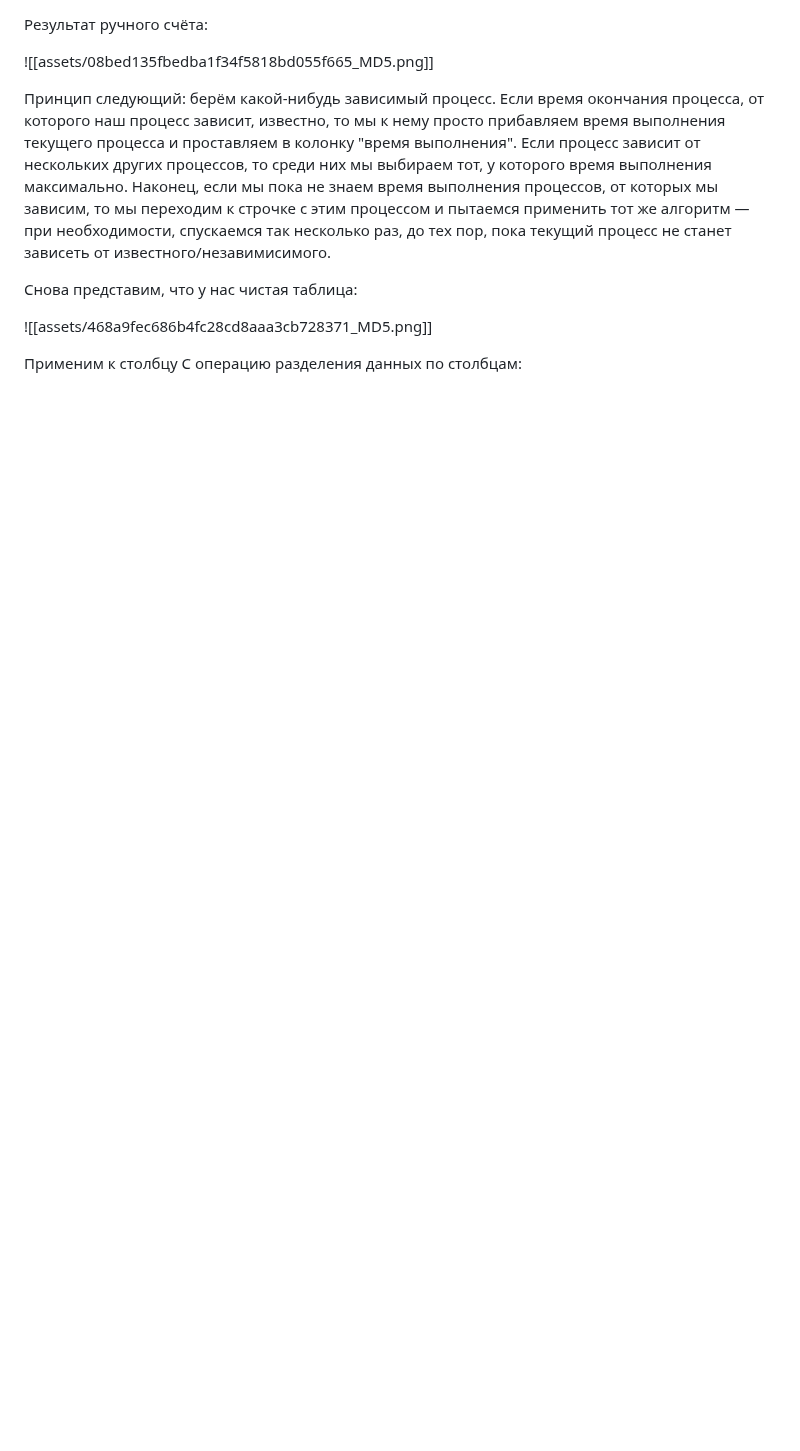
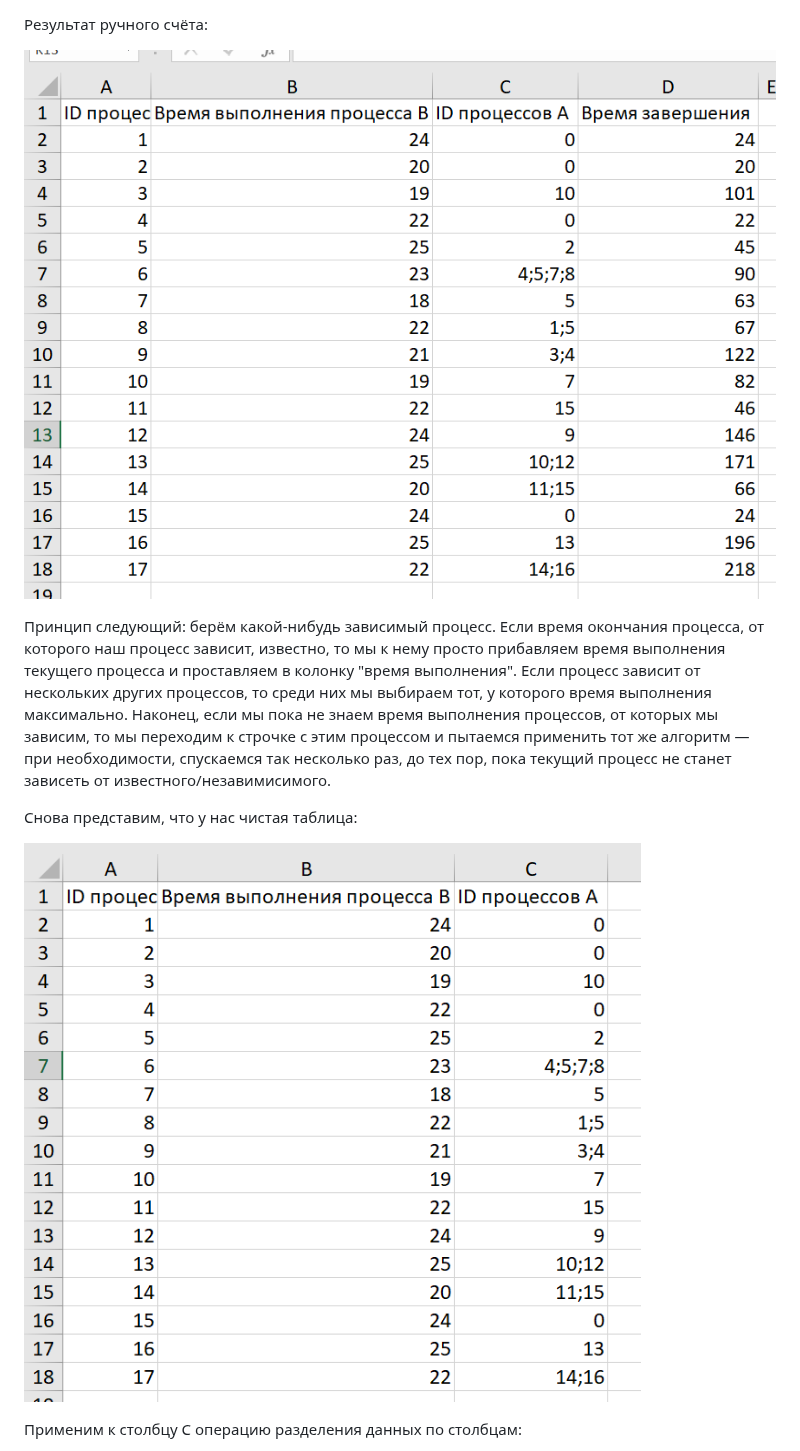
Before and after one commit to isbur-tutorship/inf-ege, a Markdown page: 22/README.md, the part around one of its changes. GitHub-like rendering; blank space fills up the shorter version.

```diff
--- a/22/README.md
+++ b/22/README.md
@@ -51,13 +51,13 @@ kompege-21906 (досрок 2026 года)
 
 Результат ручного счёта:
 
-![[assets/08bed135fbedba1f34f5818bd055f665_MD5.png]]
+![](assets/08bed135fbedba1f34f5818bd055f665_MD5.png)
 
 Принцип следующий: берём какой-нибудь зависимый процесс. Если время окончания процесса, от которого наш процесс зависит, известно, то мы к нему просто прибавляем время выполнения текущего процесса и проставляем в колонку "время выполнения". Если процесс зависит от нескольких других процессов, то среди них мы выбираем тот, у которого время выполнения максимально. Наконец, если мы пока не знаем время выполнения процессов, от которых мы зависим, то мы переходим к строчке с этим процессом и пытаемся применить тот же алгоритм — при необходимости, спускаемся так несколько раз, до тех пор, пока текущий процесс не станет зависеть от известного/незавимисимого.
 
 Снова представим, что у нас чистая таблица:
 
-![[assets/468a9fec686b4fc28cd8aaa3cb728371_MD5.png]]
+![](assets/468a9fec686b4fc28cd8aaa3cb728371_MD5.png)
 
 Применим к столбцу C операцию разделения данных по столбцам:
 
```
Also changed, not shown: other parts of 22/README.md (+10 -10 lines).
